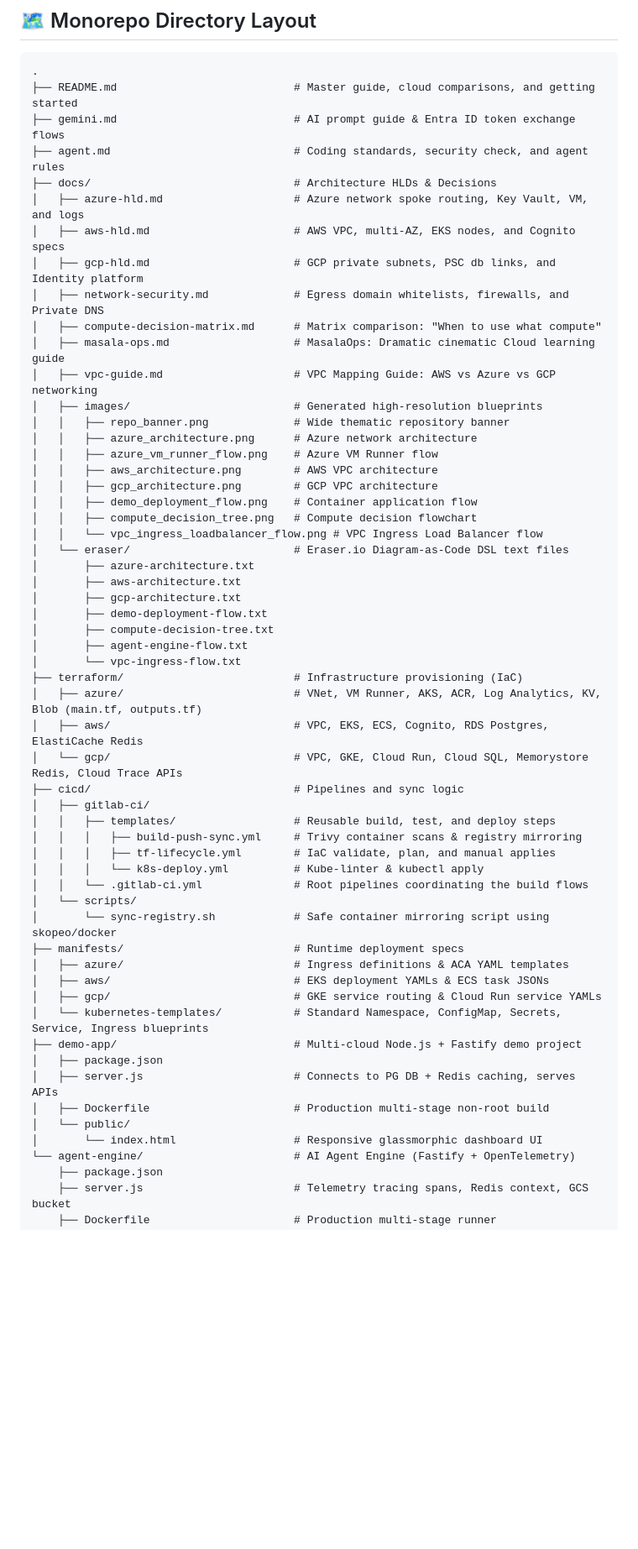
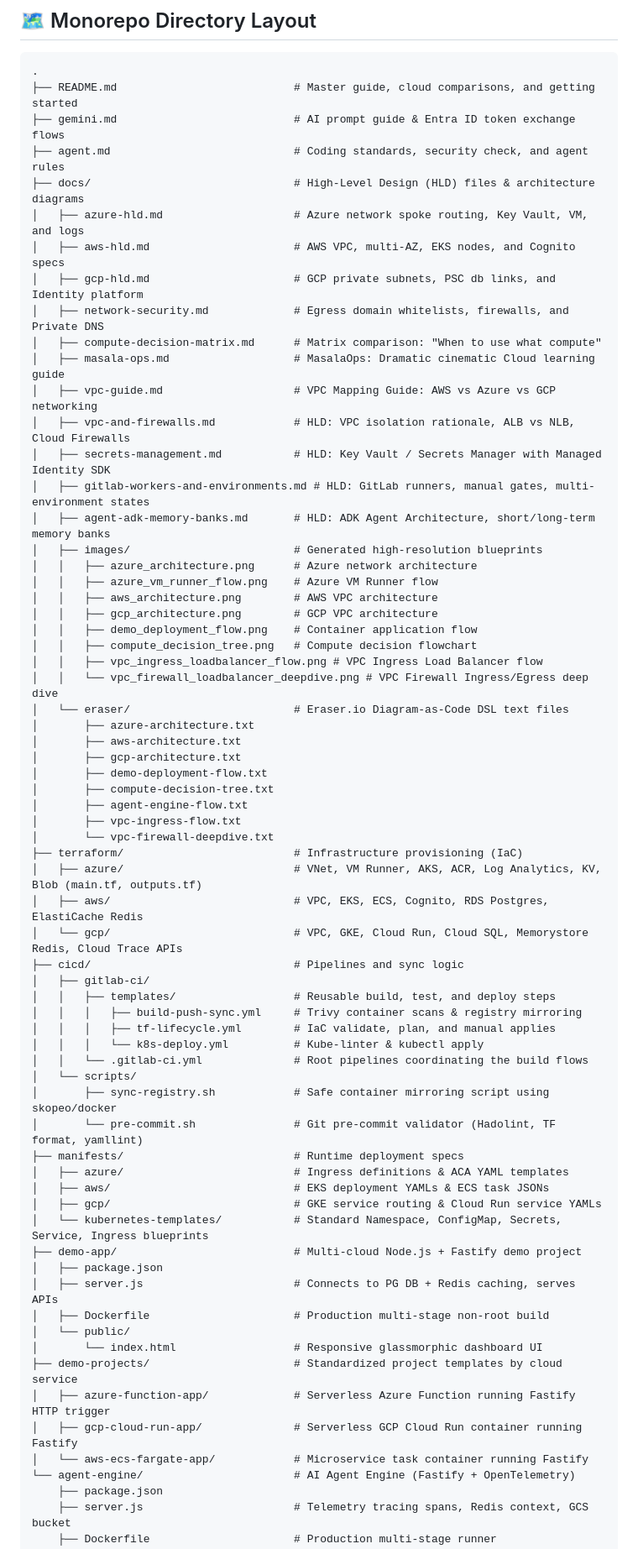
Before and after one commit to biswajitNanda223/senorita-outages, a Markdown page: README.md, the part around the change. Shown at 84% size. GitHub-like rendering; blank space fills up the shorter version.

Commit message:
added advanced HLDs, demo microservices, pre-commit hook script, and VPC firewall deep-dive diagrams

```diff
--- a/README.md
+++ b/README.md
@@ -16,7 +16,7 @@ This repository is a cinematic blockbuster of DevOps and DevSecOps engineering
 ├── README.md                           # Master guide, cloud comparisons, and getting started
 ├── gemini.md                           # AI prompt guide & Entra ID token exchange flows
 ├── agent.md                            # Coding standards, security check, and agent rules
-├── docs/                               # Architecture HLDs & Decisions
+├── docs/                               # High-Level Design (HLD) files & architecture diagrams
 │   ├── azure-hld.md                    # Azure network spoke routing, Key Vault, VM, and logs
 │   ├── aws-hld.md                      # AWS VPC, multi-AZ, EKS nodes, and Cognito specs
 │   ├── gcp-hld.md                      # GCP private subnets, PSC db links, and Identity platform
@@ -24,15 +24,19 @@ This repository is a cinematic blockbuster of DevOps and DevSecOps engineering
 │   ├── compute-decision-matrix.md      # Matrix comparison: "When to use what compute"
 │   ├── masala-ops.md                   # MasalaOps: Dramatic cinematic Cloud learning guide
 │   ├── vpc-guide.md                    # VPC Mapping Guide: AWS vs Azure vs GCP networking
+│   ├── vpc-and-firewalls.md            # HLD: VPC isolation rationale, ALB vs NLB, Cloud Firewalls
+│   ├── secrets-management.md           # HLD: Key Vault / Secrets Manager with Managed Identity SDK
+│   ├── gitlab-workers-and-environments.md # HLD: GitLab runners, manual gates, multi-environment states
+│   ├── agent-adk-memory-banks.md       # HLD: ADK Agent Architecture, short/long-term memory banks
 │   ├── images/                         # Generated high-resolution blueprints
-│   │   ├── repo_banner.png             # Wide thematic repository banner
 │   │   ├── azure_architecture.png      # Azure network architecture
 │   │   ├── azure_vm_runner_flow.png    # Azure VM Runner flow
 │   │   ├── aws_architecture.png        # AWS VPC architecture
 │   │   ├── gcp_architecture.png        # GCP VPC architecture
 │   │   ├── demo_deployment_flow.png    # Container application flow
 │   │   ├── compute_decision_tree.png   # Compute decision flowchart
-│   │   └── vpc_ingress_loadbalancer_flow.png # VPC Ingress Load Balancer flow
+│   │   ├── vpc_ingress_loadbalancer_flow.png # VPC Ingress Load Balancer flow
+│   │   └── vpc_firewall_loadbalancer_deepdive.png # VPC Firewall Ingress/Egress deep dive
 │   └── eraser/                         # Eraser.io Diagram-as-Code DSL text files
 │       ├── azure-architecture.txt
 │       ├── aws-architecture.txt
@@ -40,7 +44,8 @@ This repository is a cinematic blockbuster of DevOps and DevSecOps engineering
 │       ├── demo-deployment-flow.txt
 │       ├── compute-decision-tree.txt
 │       ├── agent-engine-flow.txt
-│       └── vpc-ingress-flow.txt
+│       ├── vpc-ingress-flow.txt
+│       └── vpc-firewall-deepdive.txt
 ├── terraform/                          # Infrastructure provisioning (IaC)
 │   ├── azure/                          # VNet, VM Runner, AKS, ACR, Log Analytics, KV, Blob (main.tf, outputs.tf)
 │   ├── aws/                            # VPC, EKS, ECS, Cognito, RDS Postgres, ElastiCache Redis
@@ -53,7 +58,8 @@ This repository is a cinematic blockbuster of DevOps and DevSecOps engineering
 │   │   │   └── k8s-deploy.yml          # Kube-linter & kubectl apply
 │   │   └── .gitlab-ci.yml              # Root pipelines coordinating the build flows
 │   └── scripts/
-│       └── sync-registry.sh            # Safe container mirroring script using skopeo/docker
+│       ├── sync-registry.sh            # Safe container mirroring script using skopeo/docker
+│       └── pre-commit.sh               # Git pre-commit validator (Hadolint, TF format, yamllint)
 ├── manifests/                          # Runtime deployment specs
 │   ├── azure/                          # Ingress definitions & ACA YAML templates
 │   ├── aws/                            # EKS deployment YAMLs & ECS task JSONs
@@ -65,6 +71,10 @@ This repository is a cinematic blockbuster of DevOps and DevSecOps engineering
 │   ├── Dockerfile                      # Production multi-stage non-root build
 │   └── public/
 │       └── index.html                  # Responsive glassmorphic dashboard UI
+├── demo-projects/                      # Standardized project templates by cloud service
+│   ├── azure-function-app/             # Serverless Azure Function running Fastify HTTP trigger
+│   ├── gcp-cloud-run-app/              # Serverless GCP Cloud Run container running Fastify
+│   └── aws-ecs-fargate-app/            # Microservice task container running Fastify
 └── agent-engine/                       # AI Agent Engine (Fastify + OpenTelemetry)
     ├── package.json
     ├── server.js                       # Telemetry tracing spans, Redis context, GCS bucket
```
Also changed, not shown: docs/agent-adk-memory-banks.md (added, +101 -0 lines), docs/gitlab-workers-and-environments.md (added, +107 -0 lines), docs/secrets-management.md (added, +111 -0 lines), docs/vpc-and-firewalls.md (added, +61 -0 lines), docs/images/vpc_firewall_loadbalancer_deepdive.png (added), 13 other files.
